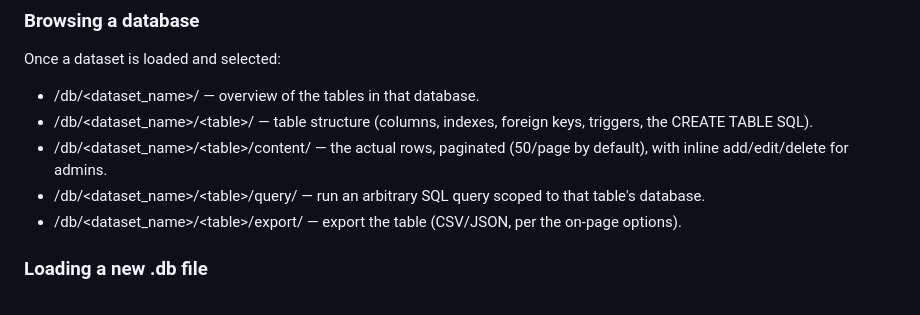
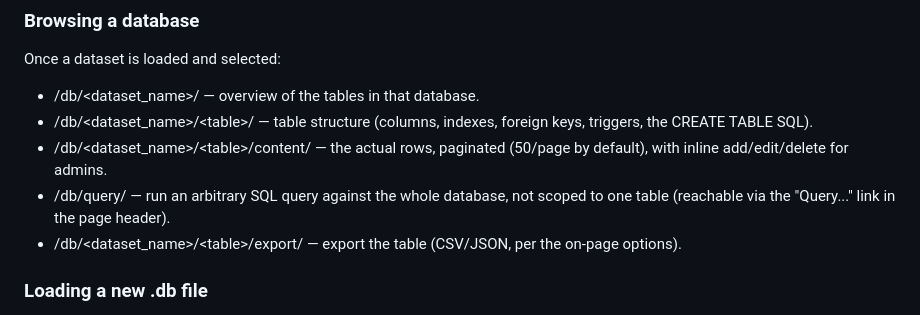
Before and after one commit to sterpebc/bzan-coding-server, a Markdown page: CODING_SERVER_HOWTO.md, the part around the change. Rendered like a GitHub page.

Commit message:
Document the working query route in CODING_SERVER_HOWTO.md
The per-table /db/<dataset>/<table>/query/ bullet documented a route
that has 500'd since commit 67f9e00 and was just removed from
sqlite_web.py. Replace it with the route that actually works: the
generic /db/query/ page reachable from the header's "Query..." link,
which runs against the whole database rather than one table.

```diff
--- a/CODING_SERVER_HOWTO.md
+++ b/CODING_SERVER_HOWTO.md
@@ -47,7 +47,7 @@ Once a dataset is loaded and selected:
 - /db/\<dataset_name\>/ — overview of the tables in that database.
 - /db/\<dataset_name\>/\<table\>/ — table structure (columns, indexes, foreign keys, triggers, the CREATE TABLE SQL).
 - /db/\<dataset_name\>/\<table\>/content/ — the actual rows, paginated (50/page by default), with inline add/edit/delete for admins.
-- /db/\<dataset_name\>/\<table\>/query/ — run an arbitrary SQL query scoped to that table's database.
+- /db/query/ — run an arbitrary SQL query against the whole database, not scoped to one table (reachable via the "Query..." link in the page header).
 - /db/\<dataset_name\>/\<table\>/export/ — export the table (CSV/JSON, per the on-page options).
 
 ### Loading a new .db file
```
